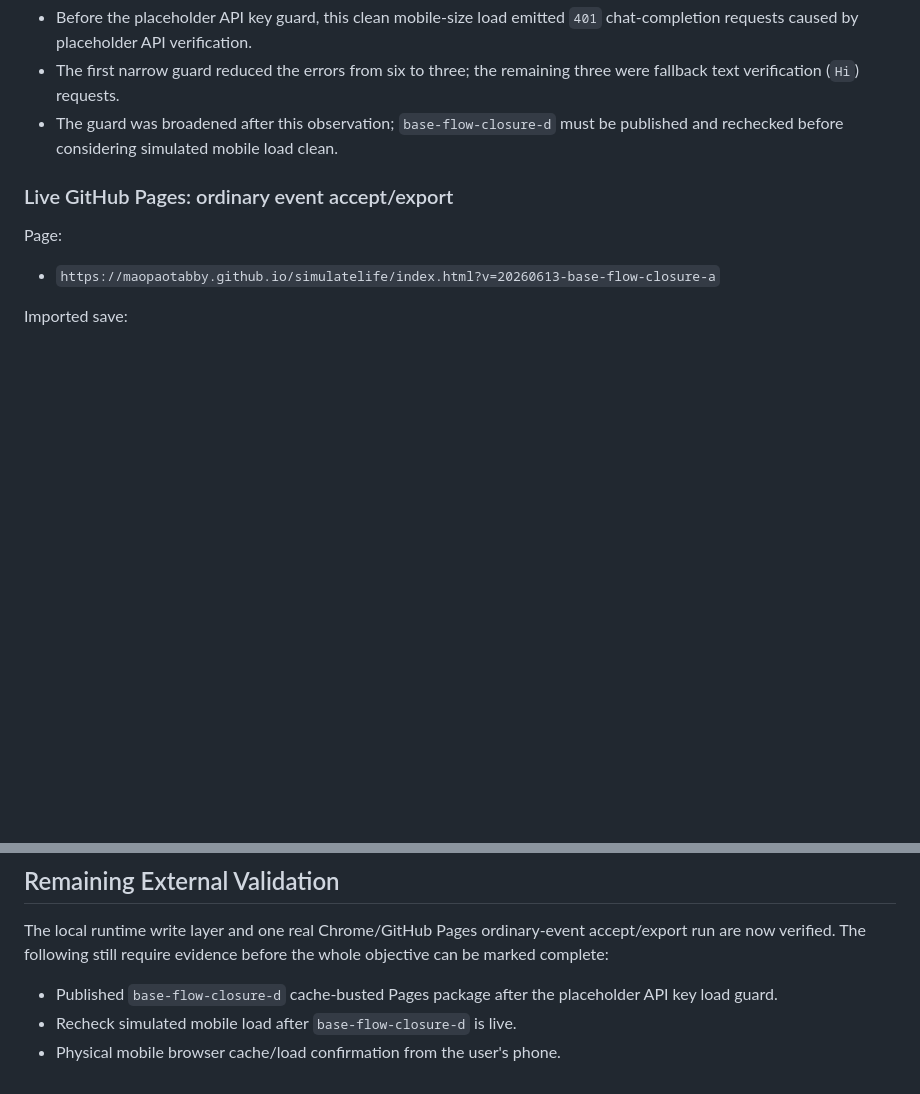
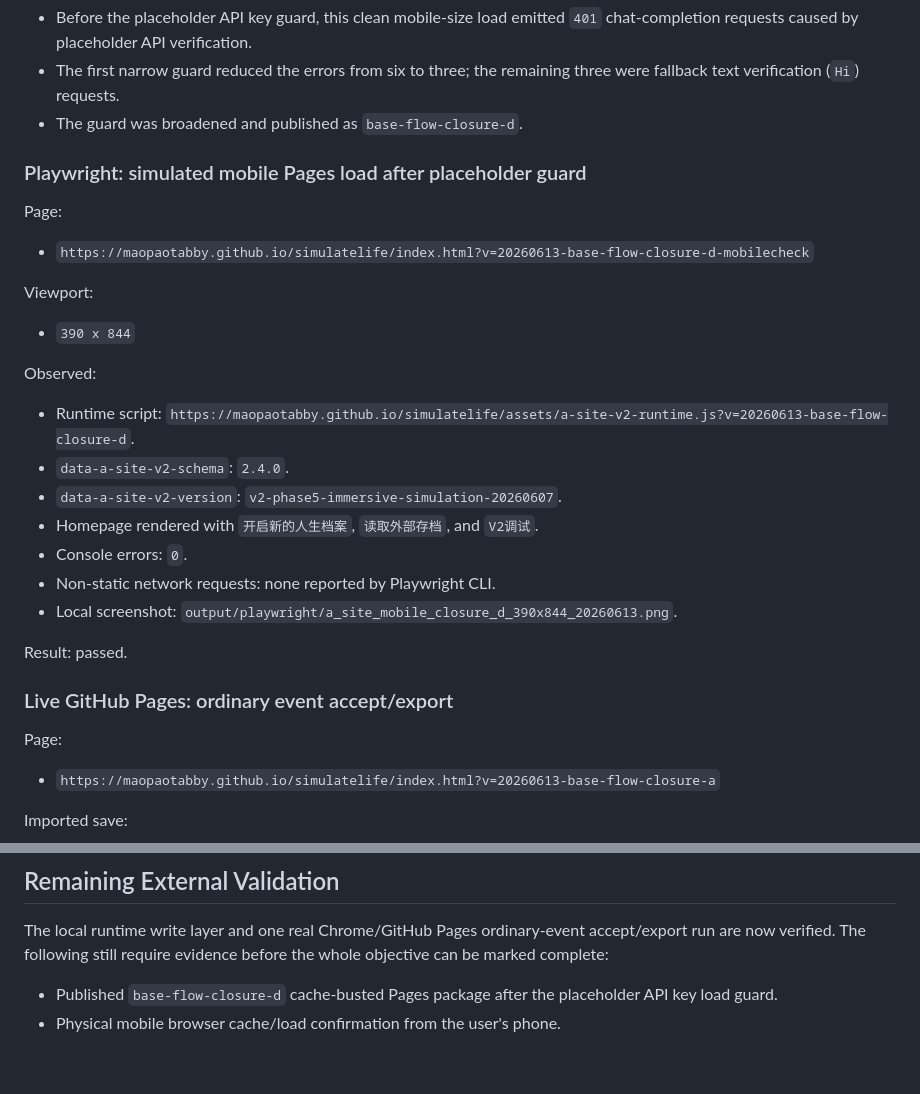
Before and after one commit to Maopaotabby/simulatelife, a Markdown page: reports/A_site_base_flow_recovery_validation_20260613.md, 2 parts joined by grey strips. Rendered like a GitHub page; blank space fills up the shorter version.

Commit message:
Record mobile load verification

```diff
--- a/reports/A_site_base_flow_recovery_validation_20260613.md
+++ b/reports/A_site_base_flow_recovery_validation_20260613.md
@@ -188,7 +188,29 @@ Observed limitation:
 
 - Before the placeholder API key guard, this clean mobile-size load emitted `401` chat-completion requests caused by placeholder API verification.
 - The first narrow guard reduced the errors from six to three; the remaining three were fallback text verification (`Hi`) requests.
-- The guard was broadened after this observation; `base-flow-closure-d` must be published and rechecked before considering simulated mobile load clean.
+- The guard was broadened and published as `base-flow-closure-d`.
+
+### Playwright: simulated mobile Pages load after placeholder guard
+
+Page:
+
+- `https://maopaotabby.github.io/simulatelife/index.html?v=20260613-base-flow-closure-d-mobilecheck`
+
+Viewport:
+
+- `390 x 844`
+
+Observed:
+
+- Runtime script: `https://maopaotabby.github.io/simulatelife/assets/a-site-v2-runtime.js?v=20260613-base-flow-closure-d`.
+- `data-a-site-v2-schema`: `2.4.0`.
+- `data-a-site-v2-version`: `v2-phase5-immersive-simulation-20260607`.
+- Homepage rendered with `开启新的人生档案`, `读取外部存档`, and `V2调试`.
+- Console errors: `0`.
+- Non-static network requests: none reported by Playwright CLI.
+- Local screenshot: `output/playwright/a_site_mobile_closure_d_390x844_20260613.png`.
+
+Result: passed.
 
 ### Live GitHub Pages: ordinary event accept/export
 
@@ -244,5 +266,4 @@ Observed limitation:
 The local runtime write layer and one real Chrome/GitHub Pages ordinary-event accept/export run are now verified. The following still require evidence before the whole objective can be marked complete:
 
 - Published `base-flow-closure-d` cache-busted Pages package after the placeholder API key load guard.
-- Recheck simulated mobile load after `base-flow-closure-d` is live.
 - Physical mobile browser cache/load confirmation from the user's phone.
```
